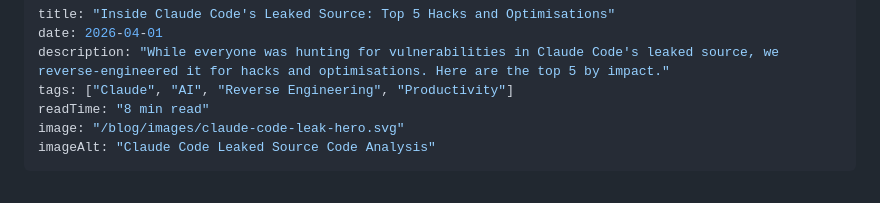
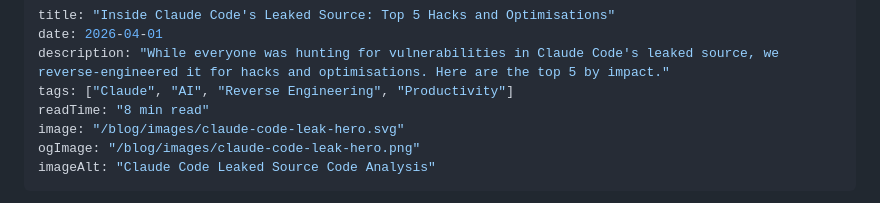
Before and after one commit to aaronmedina-dev/aaronmedina-dev.github.io, a Markdown page: blog/posts/reverse-engineering-claude-code-leaked-source.md, the part around the change. Rendered like a GitHub page.

```diff
--- a/blog/posts/reverse-engineering-claude-code-leaked-source.md
+++ b/blog/posts/reverse-engineering-claude-code-leaked-source.md
@@ -5,6 +5,7 @@ description: "While everyone was hunting for vulnerabilities in Claude Code's le
 tags: ["Claude", "AI", "Reverse Engineering", "Productivity"]
 readTime: "8 min read"
 image: "/blog/images/claude-code-leak-hero.svg"
+ogImage: "/blog/images/claude-code-leak-hero.png"
 imageAlt: "Claude Code Leaked Source Code Analysis"
 ---
 
```
Also changed, not shown: blog/images/claude-code-leak-hero.png (added), 1 other file.
